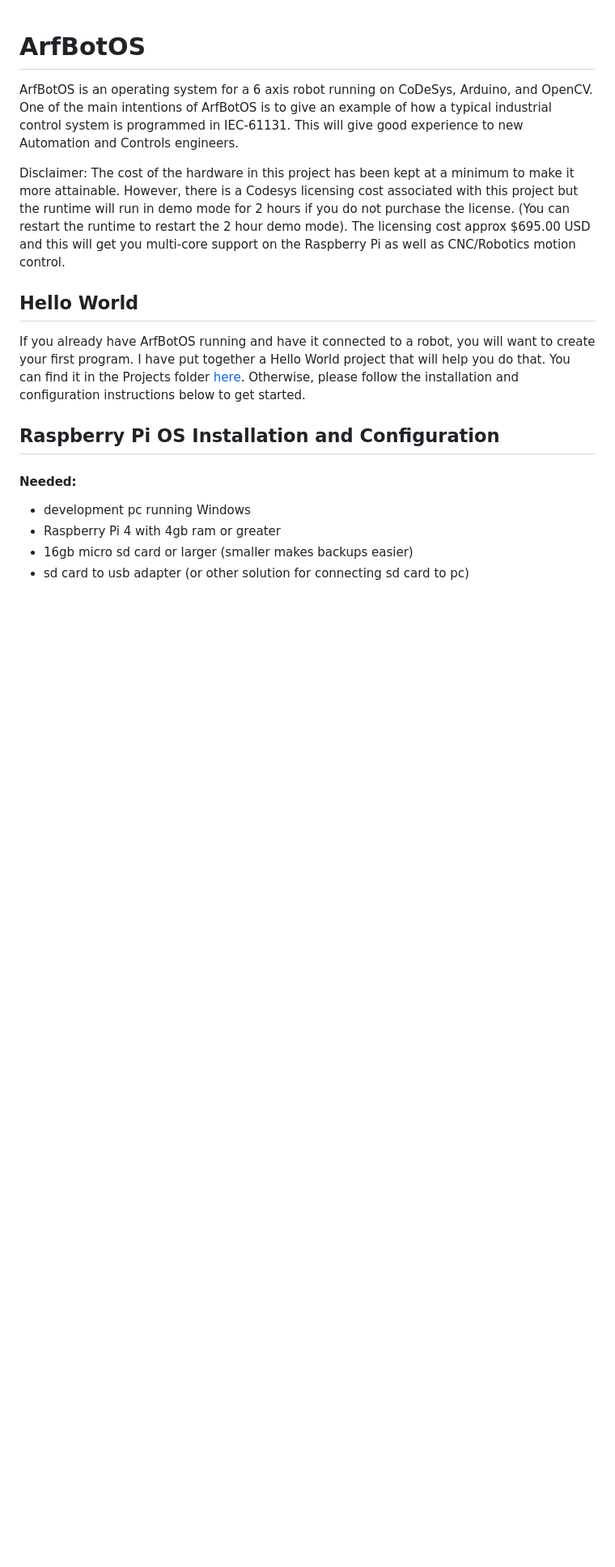
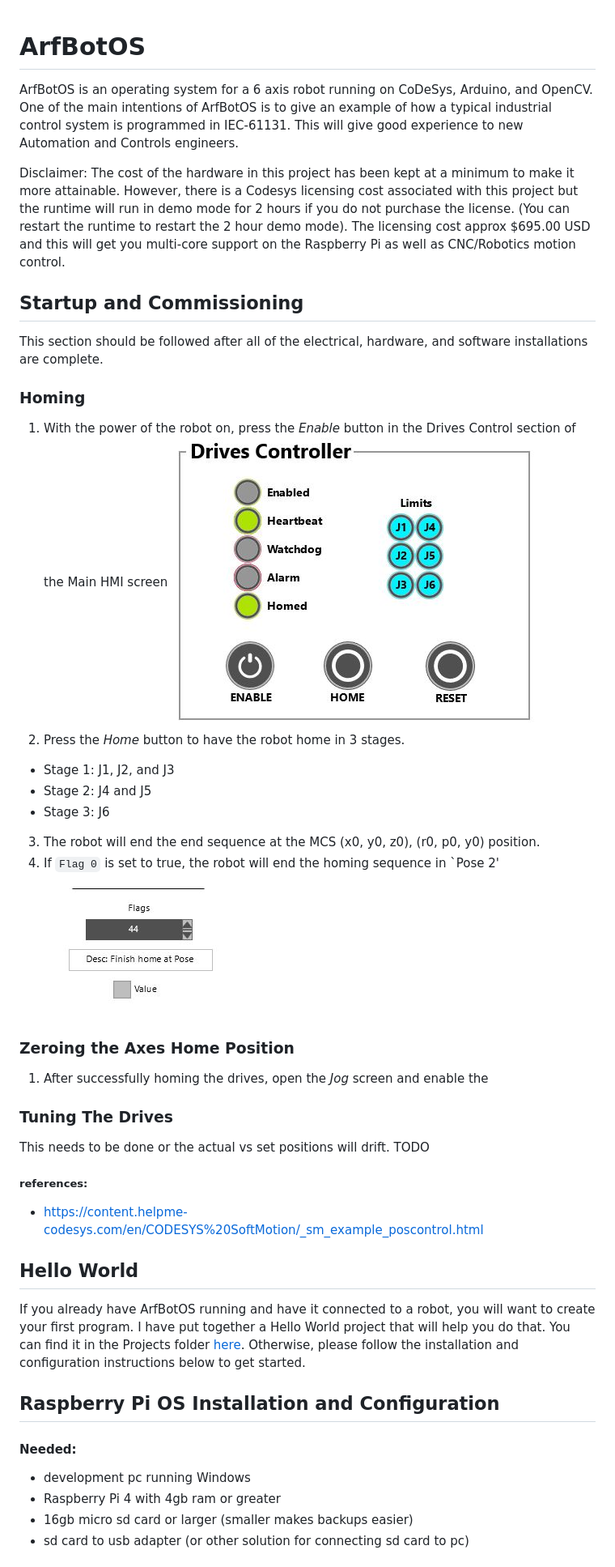
Before and after one commit to dalethomas81/ArfBotOS, a Markdown page: README.md, the part around the change printed below. Shown: that part at 81% size. Drawn GitHub-style; blank space fills up the shorter version.

Commit message:
UI and readme improvements
- major improvements to the move command dialog including visual pictures of all 3 types of circular moves.
- added noted to move command dialog.
- readme additions for startup and commissioning.

```diff
--- a/README.md
+++ b/README.md
@@ -2,6 +2,28 @@
 ArfBotOS is an operating system for a 6 axis robot running on CoDeSys, Arduino, and OpenCV. One of the main intentions of ArfBotOS is to give an example of how a typical industrial control system is programmed in IEC-61131. This will give good experience to new Automation and Controls engineers.
 
 Disclaimer: The cost of the hardware in this project has been kept at a minimum to make it more attainable. However, there is a Codesys licensing cost associated with this project but the runtime will run in demo mode for 2 hours if you do not purchase the license. (You can restart the runtime to restart the 2 hour demo mode). The licensing cost approx $695.00 USD and this will get you multi-core support on the Raspberry Pi as well as CNC/Robotics motion control.
+
+## Startup and Commissioning
+This section should be followed after all of the electrical, hardware, and software installations are complete.
+
+### Homing
+1. With the power of the robot on, press the *Enable* button in the Drives Control section of the Main HMI screen ![image](Resources/images/readme/hmi-main-drives-controller.JPG)
+2. Press the *Home* button to have the robot home in 3 stages.
+- Stage 1: J1, J2, and J3
+- Stage 2: J4 and J5
+- Stage 3: J6
+3. The robot will end the end sequence at the MCS (x0, y0, z0), (r0, p0, y0) position.
+4. If `Flag 0` is set to true, the robot will end the homing sequence in `Pose 2' ![image](Resources/images/readme/hmi-programs-flag-pose.JPG)
+
+### Zeroing the Axes Home Position
+1. After successfully homing the drives, open the *Jog* screen and enable the
+
+### Tuning The Drives
+This needs to be done or the actual vs set positions will drift.
+TODO
+
+##### references:
+- https://content.helpme-codesys.com/en/CODESYS%20SoftMotion/_sm_example_poscontrol.html
 
 ## Hello World
 If you already have ArfBotOS running and have it connected to a robot, you will want to create your first program. I have put together a Hello World project that will help you do that. You can find it in the Projects folder [here](/Projects/HelloWorld). Otherwise, please follow the installation and configuration instructions below to get started.
```
Also changed, not shown: other parts of README.md (+0 -7 lines), Resources/images/readme/coordinate-system-circular-border.JPG (added), Resources/images/readme/coordinate-system-circular-center.JPG (added), Resources/images/readme/coordinate-system-circular-radius.JPG (added), Resources/images/readme/coordinate-system-orientation-interpolation.JPG (added), Resources/images/readme/coordinate-system-singularity.JPG (added), Resources/images/readme/coordinate-system-tool-offset.JPG (added), 1 other file.
